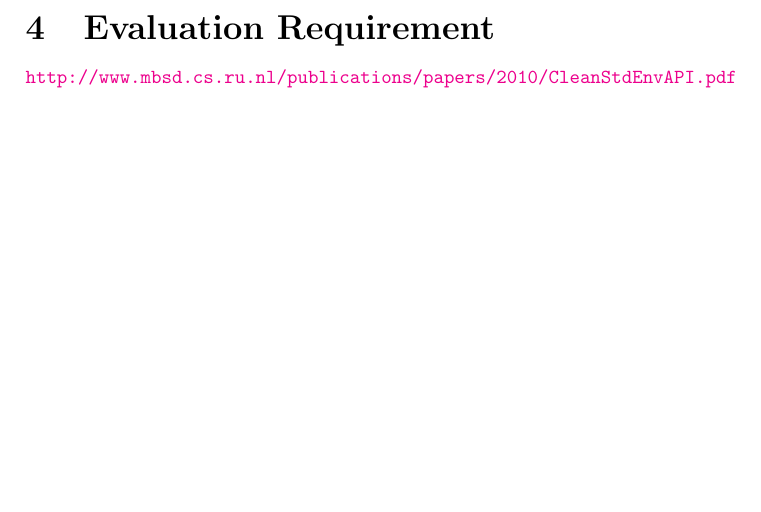
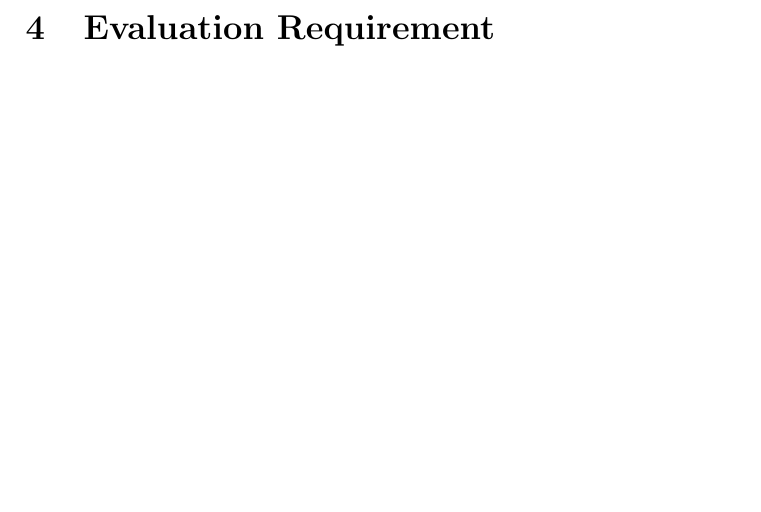
Before and after one commit to zavs/ercesiMIPS, a LaTeX document (doc/lab1/S1.lab1.tex): part of page 6 of 6, cut so that both start at the same text. Compiled offline with pdfLaTeX.

Commit message:
lab1 doc add

```diff
--- a/doc/lab1/S1.lab1.tex
+++ b/doc/lab1/S1.lab1.tex
@@ -100,18 +100,18 @@ A typical single cyclic CPU core is consisted of Control Unit and Data Path unit
  \label{fig:modules}
 \end{figure}
 In Fig. \ref{fig:modules},
-%---------------------------------------DATATYPES------------------------------------------
+%---------------------------------------Chisel 3------------------------------------------
 
 \newpage
 \section{Chisel3 101} \label{Datatypes}%------------------------------
 
 
-%---------------------------------------FUNCTIONS------------------------------------------
+%---------------------------------------Evalu Req------------------------------------------
 
 \newpage
 \section{Evaluation Requirement} \label{Functions}%------------------------------
 
-\url{http://www.mbsd.cs.ru.nl/publications/papers/2010/CleanStdEnvAPI.pdf}
+%\url{}
 
 
 \end{document}
```
